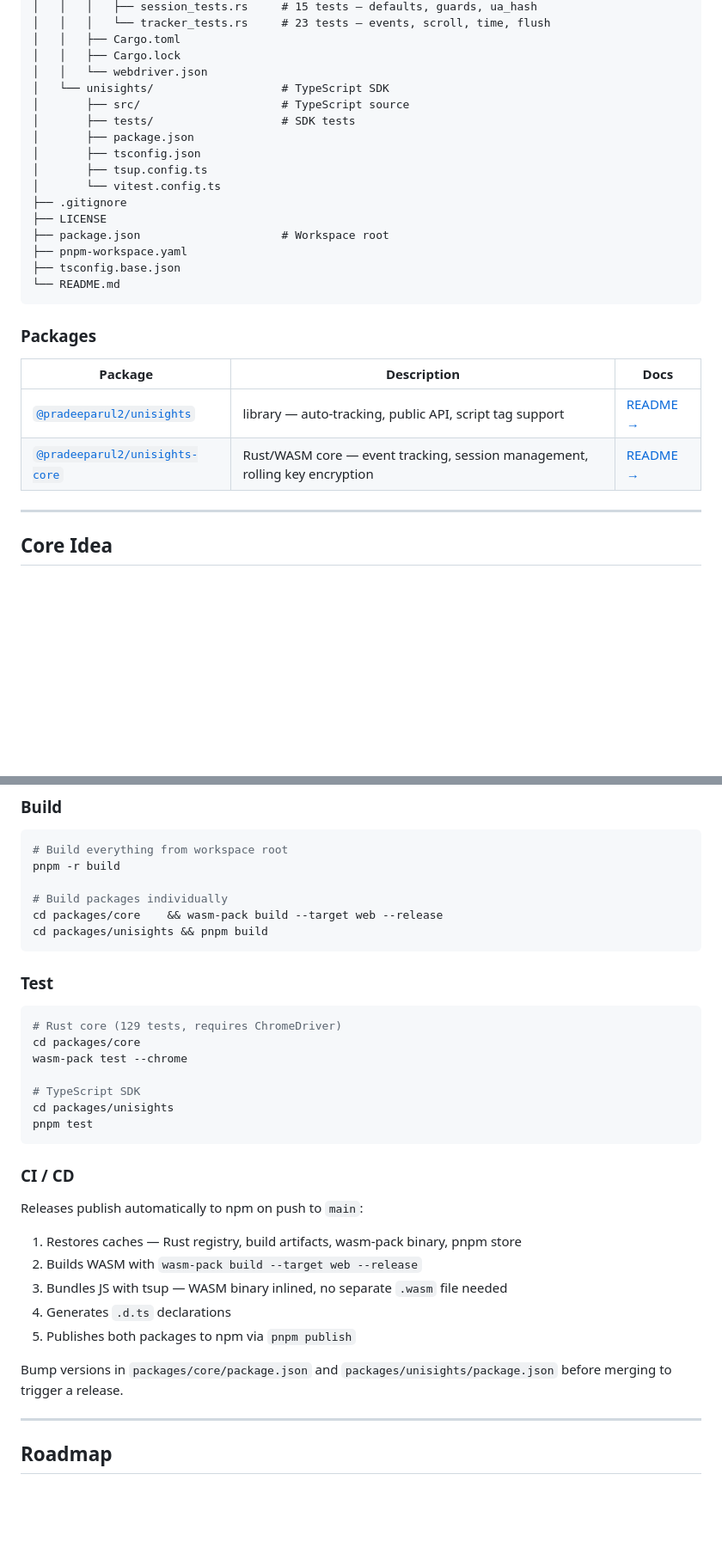
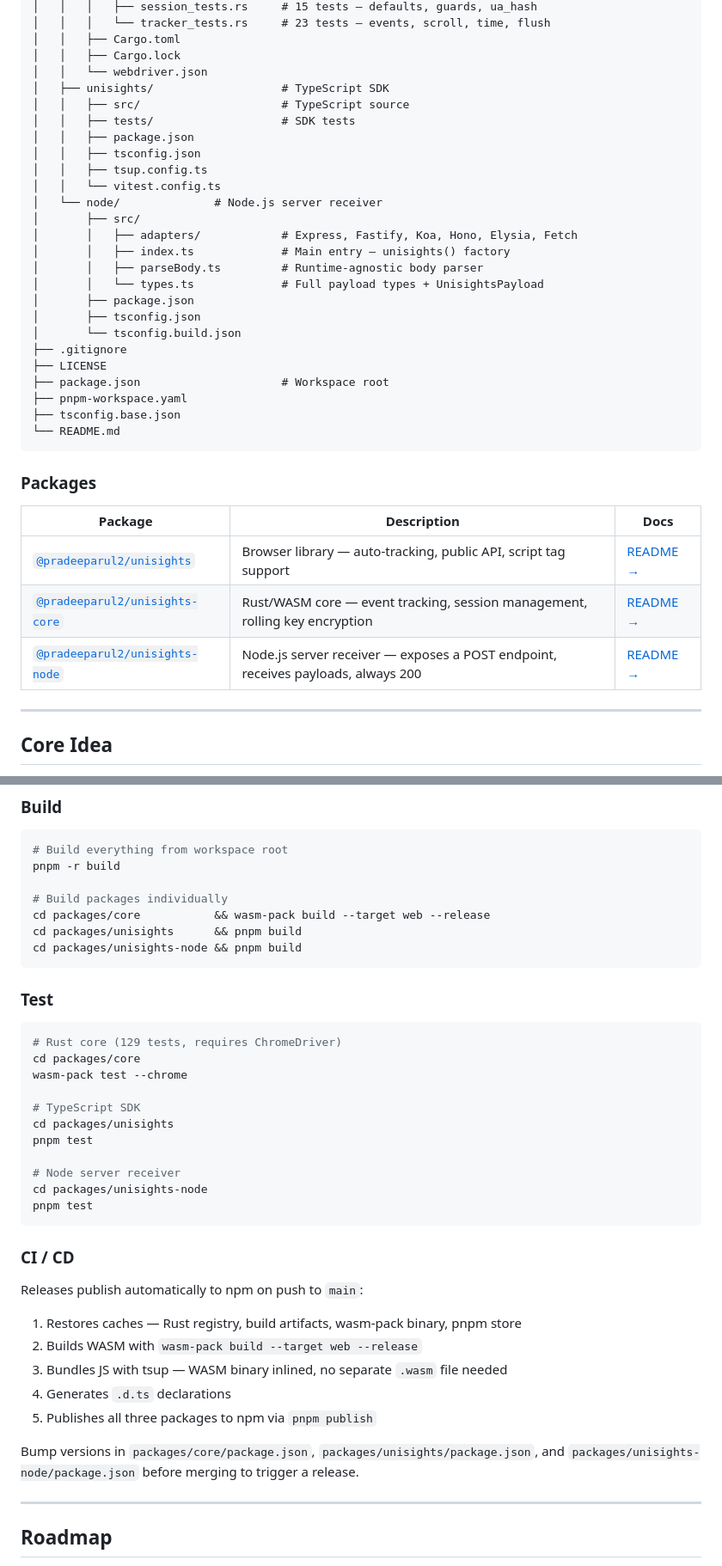
Before and after one commit to Pradeeparul2/unisights, a Markdown page: README.md, 2 parts joined by grey strips. Shown at 86% size. GitHub-like rendering; blank space fills up the shorter version.

````diff
--- a/README.md
+++ b/README.md
@@ -28,13 +28,22 @@ unisights/
 │   │   ├── Cargo.toml
 │   │   ├── Cargo.lock
 │   │   └── webdriver.json
-│   └── unisights/                   # TypeScript SDK
-│       ├── src/                     # TypeScript source
-│       ├── tests/                   # SDK tests
+│   ├── unisights/                   # TypeScript SDK
+│   │   ├── src/                     # TypeScript source
+│   │   ├── tests/                   # SDK tests
+│   │   ├── package.json
+│   │   ├── tsconfig.json
+│   │   ├── tsup.config.ts
+│   │   └── vitest.config.ts
+│   └── node/              # Node.js server receiver
+│       ├── src/
+│       │   ├── adapters/            # Express, Fastify, Koa, Hono, Elysia, Fetch
+│       │   ├── index.ts             # Main entry — unisights() factory
+│       │   ├── parseBody.ts         # Runtime-agnostic body parser
+│       │   └── types.ts             # Full payload types + UnisightsPayload
 │       ├── package.json
 │       ├── tsconfig.json
-│       ├── tsup.config.ts
-│       └── vitest.config.ts
+│       └── tsconfig.build.json
 ├── .gitignore
 ├── LICENSE
 ├── package.json                     # Workspace root
@@ -45,10 +54,11 @@ unisights/
 
 ### Packages
 
-| Package                                           | Description                                                                 | Docs                                       |
-| ------------------------------------------------- | --------------------------------------------------------------------------- | ------------------------------------------ |
-| [`@pradeeparul2/unisights`](./packages/unisights) | library — auto-tracking, public API, script tag support                     | [README →](./packages/unisights/README.md) |
-| [`@pradeeparul2/unisights-core`](./packages/core) | Rust/WASM core — event tracking, session management, rolling key encryption | [README →](./packages/core/README.md)      |
+| Package                                                     | Description                                                                      | Docs                                            |
+| ----------------------------------------------------------- | -------------------------------------------------------------------------------- | ----------------------------------------------- |
+| [`@pradeeparul2/unisights`](./packages/unisights)           | Browser library — auto-tracking, public API, script tag support                  | [README →](./packages/unisights/README.md)      |
+| [`@pradeeparul2/unisights-core`](./packages/core)           | Rust/WASM core — event tracking, session management, rolling key encryption      | [README →](./packages/core/README.md)           |
+| [`@pradeeparul2/unisights-node`](./packages/unisights-node) | Node.js server receiver — exposes a POST endpoint, receives payloads, always 200 | [README →](./packages/unisights-node/README.md) |
 
 ---
 
@@ -203,8 +293,9 @@ pnpm install
 pnpm -r build
 
 # Build packages individually
-cd packages/core    && wasm-pack build --target web --release
-cd packages/unisights && pnpm build
+cd packages/core           && wasm-pack build --target web --release
+cd packages/unisights      && pnpm build
+cd packages/unisights-node && pnpm build
 ```
 
 ### Test
@@ -217,6 +308,10 @@ wasm-pack test --chrome
 # TypeScript SDK
 cd packages/unisights
 pnpm test
+
+# Node server receiver
+cd packages/unisights-node
+pnpm test
 ```
 
 ### CI / CD
@@ -227,9 +322,9 @@ Releases publish automatically to npm on push to `main`:
 2. Builds WASM with `wasm-pack build --target web --release`
 3. Bundles JS with tsup — WASM binary inlined, no separate `.wasm` file needed
 4. Generates `.d.ts` declarations
-5. Publishes both packages to npm via `pnpm publish`
+5. Publishes all three packages to npm via `pnpm publish`
 
-Bump versions in `packages/core/package.json` and `packages/unisights/package.json` before merging to trigger a release.
+Bump versions in `packages/core/package.json`, `packages/unisights/package.json`, and `packages/unisights-node/package.json` before merging to trigger a release.
 
 ---
 
````
Also changed, not shown: other parts of README.md (+88 -8 lines).
